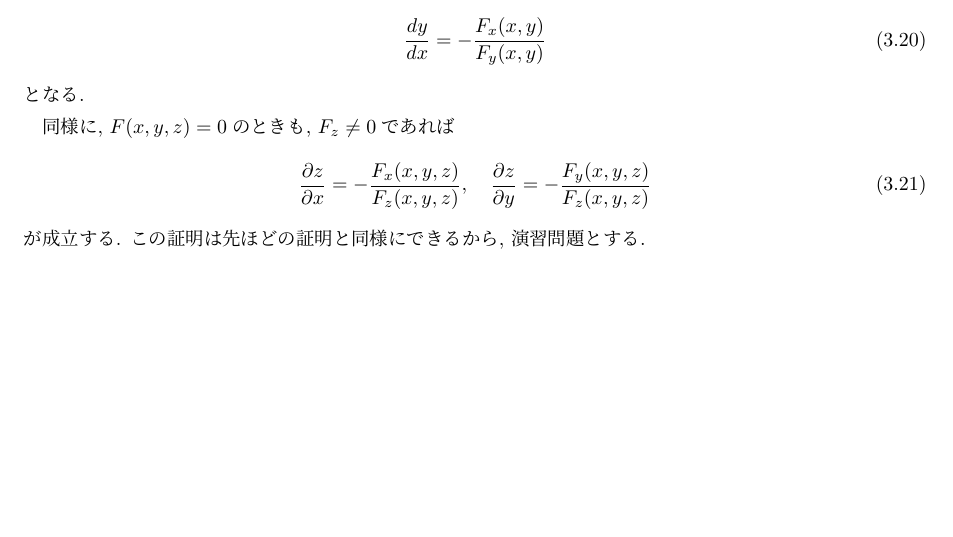
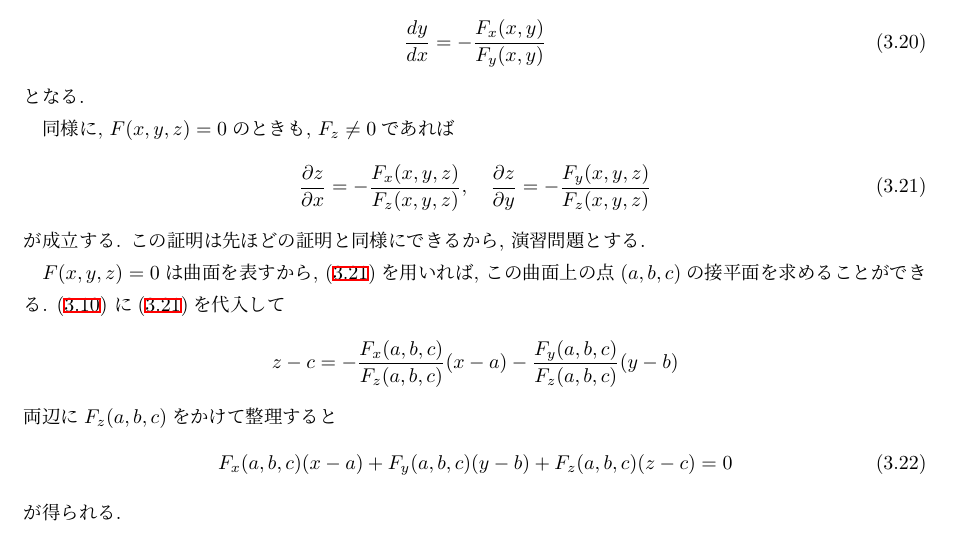
Before and after one commit to Quu23/documents, a LaTeX document (QuuNote_calc2.tex): part of page 61 of 93, cut so that both start at the same text, the shorter picture padded with empty space. The pictures show the PDF file out/QuuNote_calc2.pdf that the author committed with the source.

Commit message:
修正した

```diff
--- a/QuuNote_calc2.tex
+++ b/QuuNote_calc2.tex
@@ -2542,6 +2542,16 @@
                 \frac{\partial z}{\partial x} = -\frac{F_{x}(x,y,z)}{F_z(x,y,z)},\quad \frac{\partial z}{\partial y}=-\frac{F_{y}(x,y,z)}{F_{z}(x,y,z)} \label{eq:偏微分:陰関数の微分F(x,y,z)}
             \end{equation}
             が成立する. この証明は先ほどの証明と同様にできるから, 演習問題とする.
+
+            $F(x,y,z)=0$は曲面を表すから, \eqref{eq:偏微分:陰関数の微分F(x,y,z)}を用いれば, この曲面上の点$(a,b,c)$の接平面を求めることができる. \eqref{eq:偏微分:接平面の定義} に\eqref{eq:偏微分:陰関数の微分F(x,y,z)}を代入して
+            \begin{equation*}
+                z-c=-\frac{F_x(a,b,c)}{F_z(a,b,c)}(x-a)-\frac{F_y(a,b,c)}{F_z(a,b,c)}(y-b)
+            \end{equation*}
+            両辺に$F_z(a,b,c)$をかけて整理すると
+            \begin{equation}
+                F_x(a,b,c)(x-a)+F_y(a,b,c)(y-b)+F_z(a,b,c)(z-c)=0 \label{eq:偏微分:陰関数の接平面}
+            \end{equation}
+            が得られる.
         \clearpage
         \subsection{積分記号下の微分}
 
```
Also changed, not shown: out/QuuNote_calc2.pdf.
